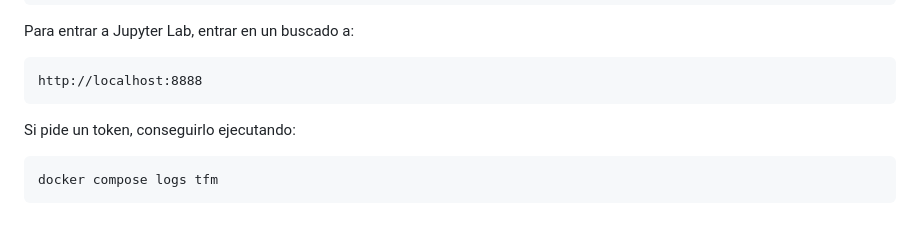
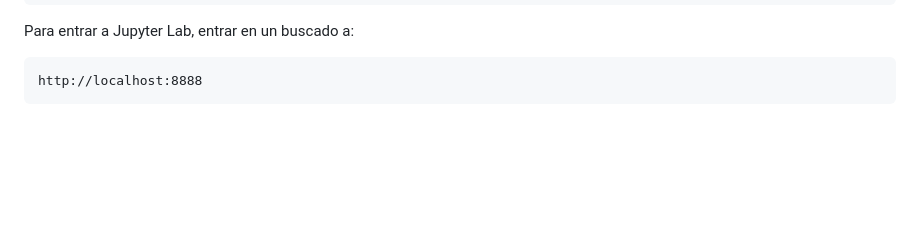
Before and after one commit to marquito3012/TFM, a Markdown page: README.md, the part around the change. Drawn GitHub-style; blank space fills up the shorter version.

Commit message:
Remove Jupyter Lab token retrieval instructions from README.md

````diff
--- a/README.md
+++ b/README.md
@@ -51,7 +51,3 @@ Para entrar a Jupyter Lab, entrar en un buscado a:
 ```
 http://localhost:8888
 ```
-Si pide un token, conseguirlo ejecutando:
-```
-docker compose logs tfm
-```
````
